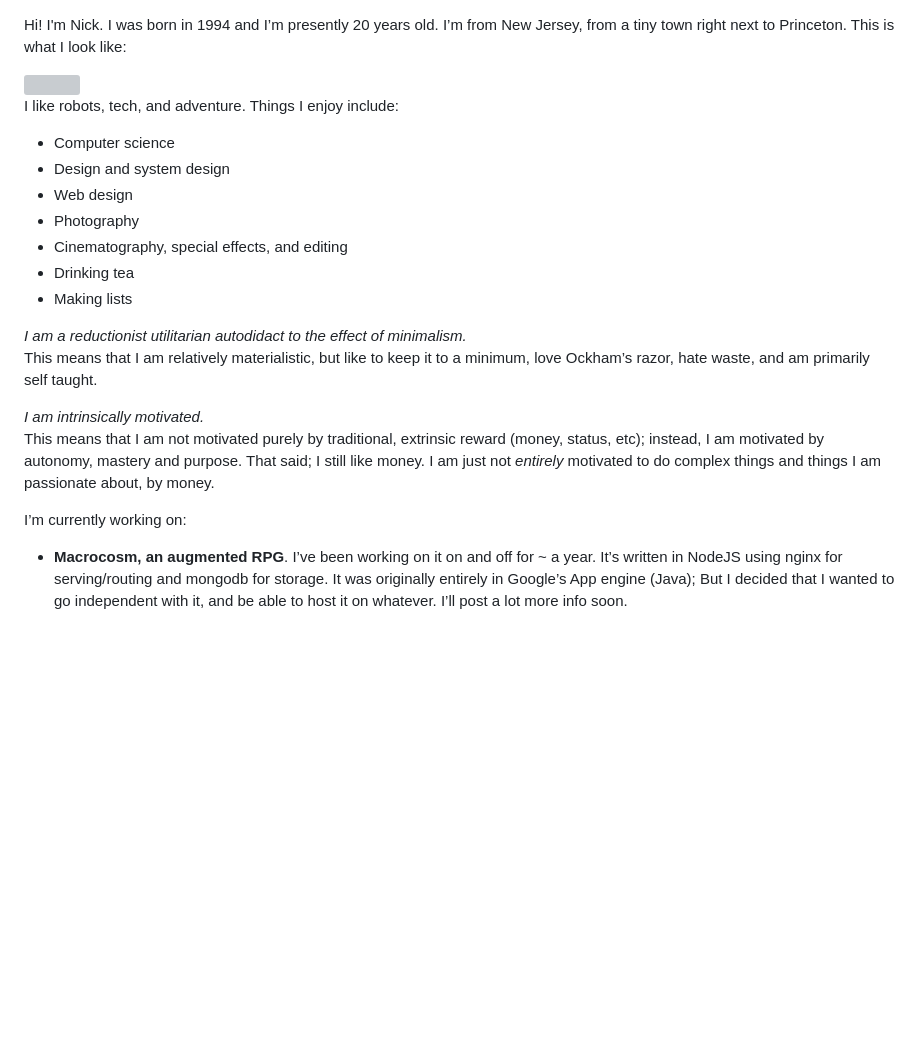
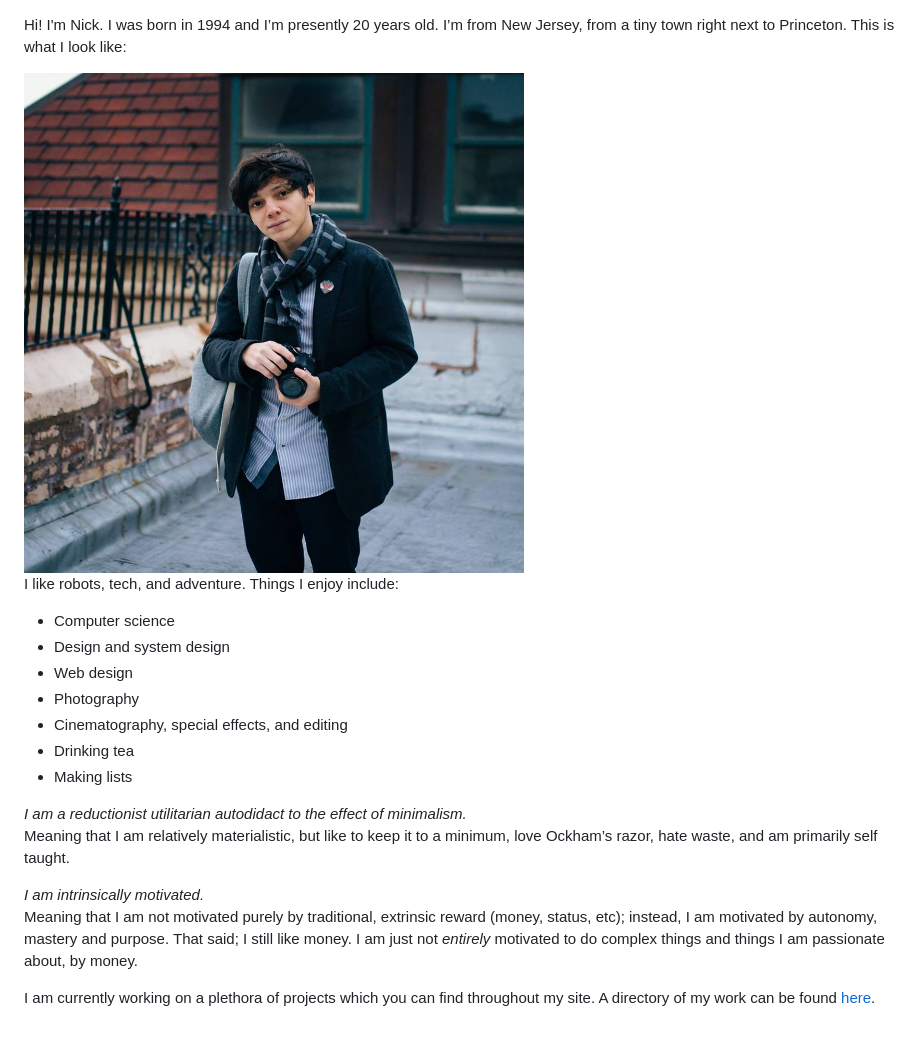
Before and after one commit to 90lantran/nicksahler.github.io, a Markdown page: posts/about.md, the part around the change. Drawn GitHub-style; pictures changed too: img/me.jpg (added); blank space fills up the shorter version; grey boxes are pictures that could not be loaded.

Commit message:
Update about page, create resume redirect for now.

```diff
--- a/posts/about.md
+++ b/posts/about.md
@@ -1,6 +1,6 @@
 Hi! I'm Nick. I was born in 1994 and I’m presently 20 years old. I’m from New Jersey, from a tiny town right next to Princeton. This is what I look like:
 
-<img src="/content/images/me.jpg" width="500" title="I am just a person with a camera for a face"/>
+<img src="/img/me.jpg" width="500"/>
 
 I like robots, tech, and adventure.
 Things I enjoy include:
@@ -14,11 +14,9 @@ Things I enjoy include:
 - Making lists
 
 *I am a reductionist utilitarian autodidact to the effect of minimalism.*
-This means that I am relatively materialistic, but like to keep it to a minimum, love Ockham’s razor, hate waste, and am primarily self taught.
+Meaning that I am relatively materialistic, but like to keep it to a minimum, love Ockham’s razor, hate waste, and am primarily self taught.
 
 *I am intrinsically motivated.*
-This means that I am not motivated purely by traditional, extrinsic reward (money, status, etc); instead, I am motivated by autonomy, mastery and purpose. That said; I still like money. I am just not *entirely* motivated to do complex things and things I am passionate about, by money.
+Meaning that I am not motivated purely by traditional, extrinsic reward (money, status, etc); instead, I am motivated by autonomy, mastery and purpose. That said; I still like money. I am just not *entirely* motivated to do complex things and things I am passionate about, by money.
 
-I’m currently working on:
-
-- **Macrocosm, an augmented RPG**. I’ve been working on it on and off for ~ a year. It’s written in NodeJS using nginx for serving/routing and mongodb for storage. It was originally entirely in Google’s App engine (Java); But I decided that I wanted to go independent with it, and be able to host it on whatever. I’ll post a lot more info soon.
+I am currently working on a plethora of projects which you can find throughout my site. A directory of my work can be found [here](/#/portfolio).
```
Also changed, not shown: 1 other file.
